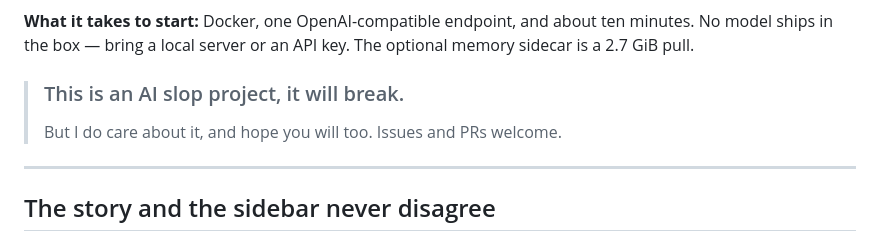
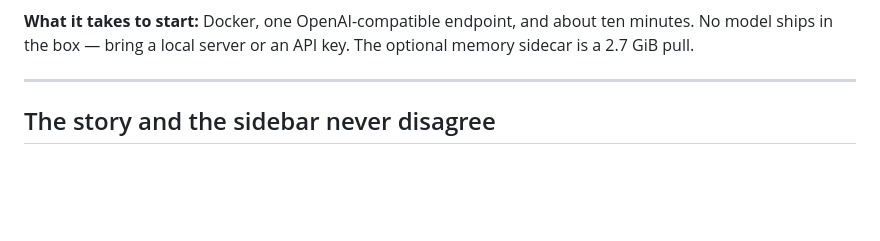
Before and after one commit to Zorgonatis/fabulist, a Markdown page: README.md, the part around the change. GitHub-like rendering; blank space fills up the shorter version.

```diff
--- a/README.md
+++ b/README.md
@@ -18,9 +18,6 @@ hands it back, and the narrator repairs its own work.
 **What it takes to start:** Docker, one OpenAI-compatible endpoint, and about ten
 minutes. No model ships in the box — bring a local server or an API key. The optional
 memory sidecar is a 2.7 GiB pull.
-
-> ### This is an AI slop project, it will break.
-> But I do care about it, and hope you will too. Issues and PRs welcome.
 
 ---
 
```
Also changed, not shown: AGENTS.md (+0 -8 lines).
